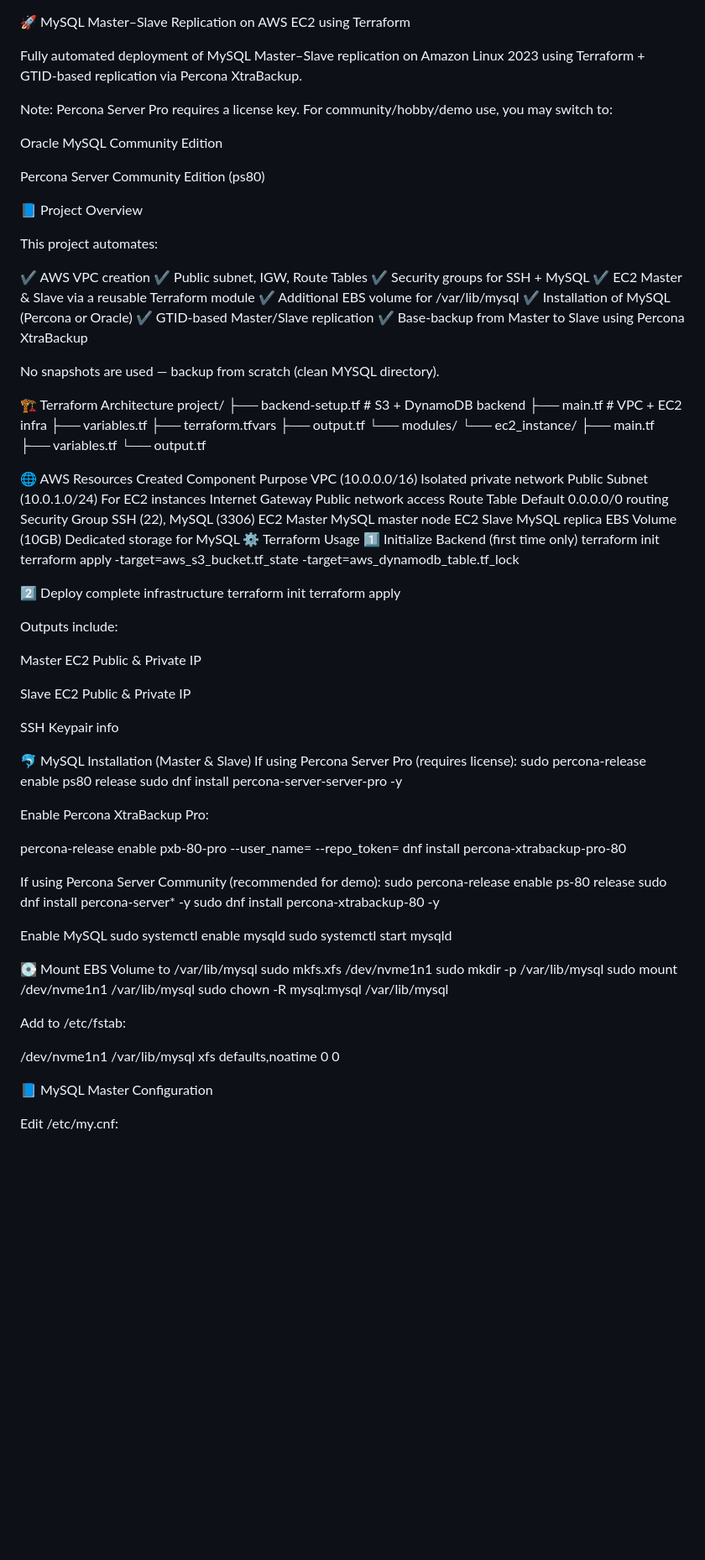
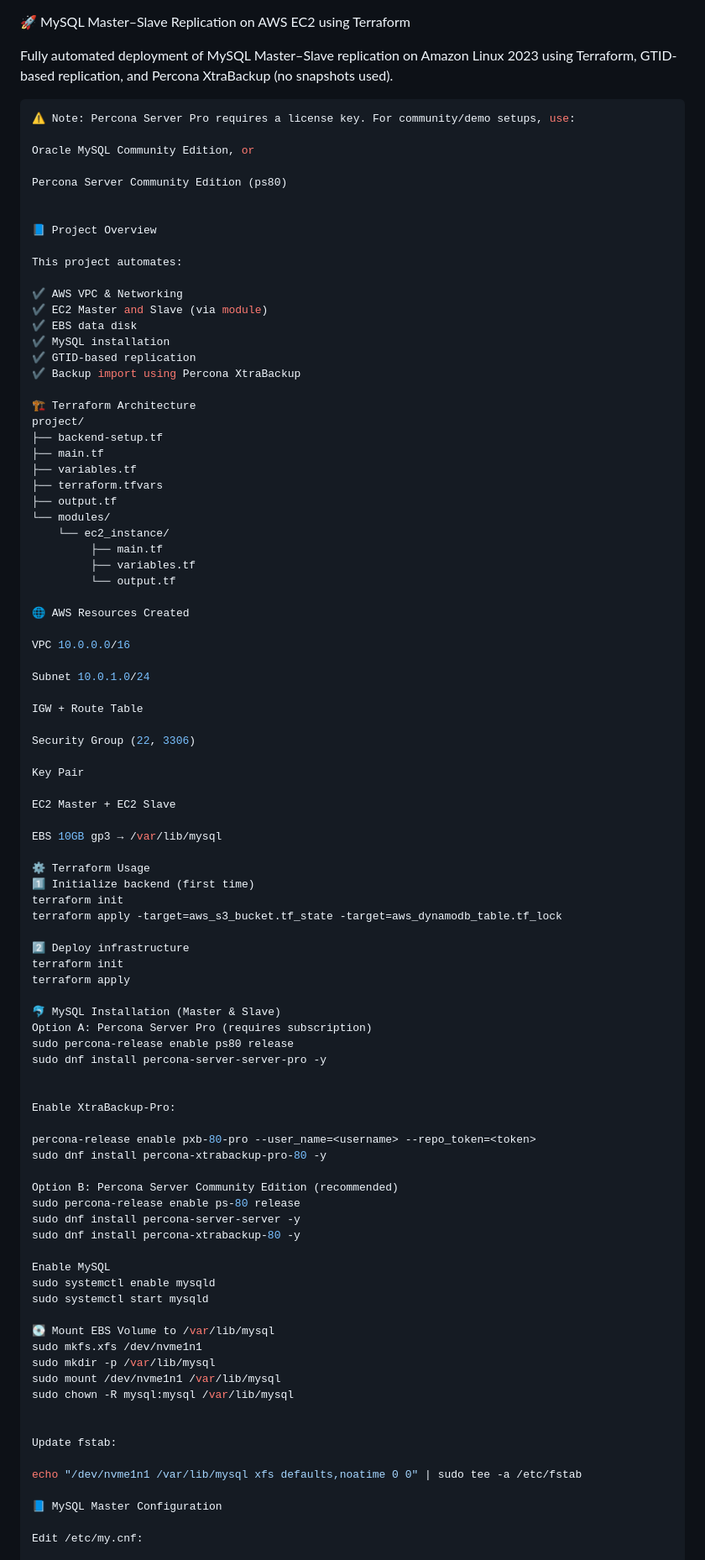
Before and after one commit to RAHULK18/AWS-Terraform-Projects, a Markdown page: project-2/README.md, the part around the change printed below. Shown: that part at 84% size. GitHub-like rendering; blank space fills up the shorter version.

Commit message:
MySQL Master–Slave Replication on AWS EC2 using Terraform

````diff
--- a/project-2/README.md
+++ b/project-2/README.md
@@ -1,83 +1,78 @@
 🚀 MySQL Master–Slave Replication on AWS EC2 using Terraform
 
-Fully automated deployment of MySQL Master–Slave replication on Amazon Linux 2023 using Terraform + GTID-based replication via Percona XtraBackup.
+Fully automated deployment of MySQL Master–Slave replication on Amazon Linux 2023 using Terraform, GTID-based replication, and Percona XtraBackup (no snapshots used).
 
-Note: Percona Server Pro requires a license key.
-For community/hobby/demo use, you may switch to:
+```bash
+⚠️ Note: Percona Server Pro requires a license key. For community/demo setups, use:
 
-Oracle MySQL Community Edition
+Oracle MySQL Community Edition, or
 
 Percona Server Community Edition (ps80)
+
 
 📘 Project Overview
 
 This project automates:
 
-✔ AWS VPC creation
-✔ Public subnet, IGW, Route Tables
-✔ Security groups for SSH + MySQL
-✔ EC2 Master & Slave via a reusable Terraform module
-✔ Additional EBS volume for /var/lib/mysql
-✔ Installation of MySQL (Percona or Oracle)
-✔ GTID-based Master/Slave replication
-✔ Base-backup from Master to Slave using Percona XtraBackup
-
-No snapshots are used — backup from scratch (clean MYSQL directory).
+✔ AWS VPC & Networking
+✔ EC2 Master and Slave (via module)
+✔ EBS data disk
+✔ MySQL installation
+✔ GTID-based replication
+✔ Backup import using Percona XtraBackup
 
 🏗️ Terraform Architecture
 project/
-├── backend-setup.tf        # S3 + DynamoDB backend
-├── main.tf                 # VPC + EC2 infra
+├── backend-setup.tf
+├── main.tf
 ├── variables.tf
 ├── terraform.tfvars
 ├── output.tf
 └── modules/
     └── ec2_instance/
-        ├── main.tf
-        ├── variables.tf
-        └── output.tf
+         ├── main.tf
+         ├── variables.tf
+         └── output.tf
 
 🌐 AWS Resources Created
-Component	Purpose
-VPC (10.0.0.0/16)	Isolated private network
-Public Subnet (10.0.1.0/24)	For EC2 instances
-Internet Gateway	Public network access
-Route Table	Default 0.0.0.0/0 routing
-Security Group	SSH (22), MySQL (3306)
-EC2 Master	MySQL master node
-EC2 Slave	MySQL replica
-EBS Volume (10GB)	Dedicated storage for MySQL
+
+VPC 10.0.0.0/16
+
+Subnet 10.0.1.0/24
+
+IGW + Route Table
+
+Security Group (22, 3306)
+
+Key Pair
+
+EC2 Master + EC2 Slave
+
+EBS 10GB gp3 → /var/lib/mysql
+
 ⚙️ Terraform Usage
-1️⃣ Initialize Backend (first time only)
+1️⃣ Initialize backend (first time)
 terraform init
 terraform apply -target=aws_s3_bucket.tf_state -target=aws_dynamodb_table.tf_lock
 
-2️⃣ Deploy complete infrastructure
+2️⃣ Deploy infrastructure
 terraform init
 terraform apply
 
-Outputs include:
-
-Master EC2 Public & Private IP
-
-Slave EC2 Public & Private IP
-
-SSH Keypair info
-
 🐬 MySQL Installation (Master & Slave)
-If using Percona Server Pro (requires license):
+Option A: Percona Server Pro (requires subscription)
 sudo percona-release enable ps80 release
 sudo dnf install percona-server-server-pro -y
 
 
-Enable Percona XtraBackup Pro:
+Enable XtraBackup-Pro:
 
 percona-release enable pxb-80-pro --user_name=<username> --repo_token=<token>
-dnf install percona-xtrabackup-pro-80
+sudo dnf install percona-xtrabackup-pro-80 -y
 
-If using Percona Server Community (recommended for demo):
+Option B: Percona Server Community Edition (recommended)
 sudo percona-release enable ps-80 release
-sudo dnf install percona-server* -y
+sudo dnf install percona-server-server -y
 sudo dnf install percona-xtrabackup-80 -y
 
 Enable MySQL
@@ -91,9 +86,9 @@ sudo mount /dev/nvme1n1 /var/lib/mysql
 sudo chown -R mysql:mysql /var/lib/mysql
 
 
-Add to /etc/fstab:
+Update fstab:
 
-/dev/nvme1n1  /var/lib/mysql  xfs  defaults,noatime  0 0
+echo "/dev/nvme1n1 /var/lib/mysql xfs defaults,noatime 0 0" | sudo tee -a /etc/fstab
 
 📘 MySQL Master Configuration
 
````
Also changed, not shown: other parts of project-2/README.md (+33 -30 lines).
